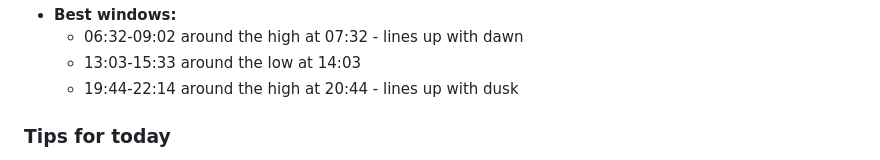
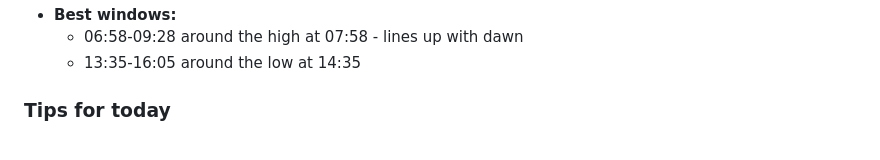
Before and after one commit to asouth47/fishing-checker, a Markdown page: REPORT.md, the part around one of its changes. Rendered like a GitHub page.

```diff
--- a/REPORT.md
+++ b/REPORT.md
@@ -48,7 +48,6 @@
 - **Best windows:**
-  - 06:32-09:02 around the high at 07:32 - lines up with dawn
-  - 13:03-15:33 around the low at 14:03
-  - 19:44-22:14 around the high at 20:44 - lines up with dusk
+  - 06:58-09:28 around the high at 07:58 - lines up with dawn
+  - 13:35-16:05 around the low at 14:35
 
 ### Tips for today
 
```
Also changed, not shown: other parts of REPORT.md (+38 -38 lines), reports/2026-11-15.md (added, +59 -0 lines), charts/2026-11-15.png (added).
